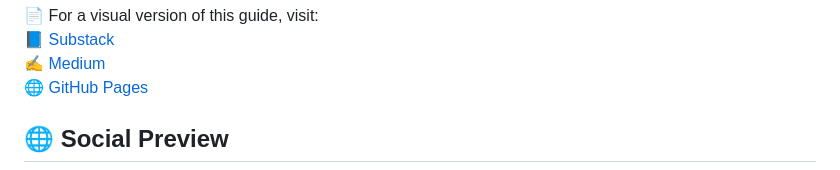
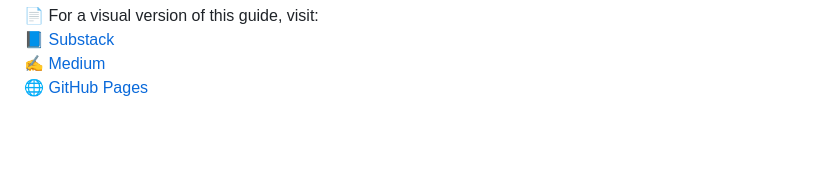
Before and after one commit to JenLaur/ai-agents-guide, a Markdown page: README.md, the part around the change printed below. Rendered like a GitHub page; blank space fills up the shorter version.

```diff
--- a/README.md
+++ b/README.md
@@ -144,5 +144,4 @@ As frameworks improve and use cases evolve, understanding how to build, train, a
 🌐 [GitHub Pages](https://JenLaur.github.io/ai-agents-guide/)
 
 
-## 🌐 Social Preview
 
```
Also changed, not shown: other parts of README.md (+0 -15 lines).
